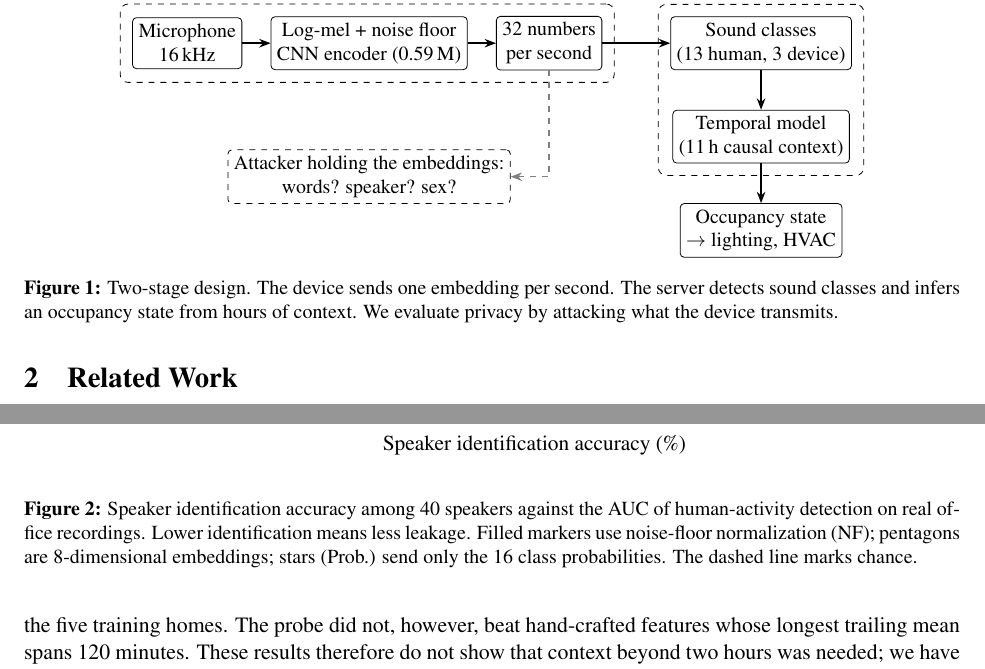
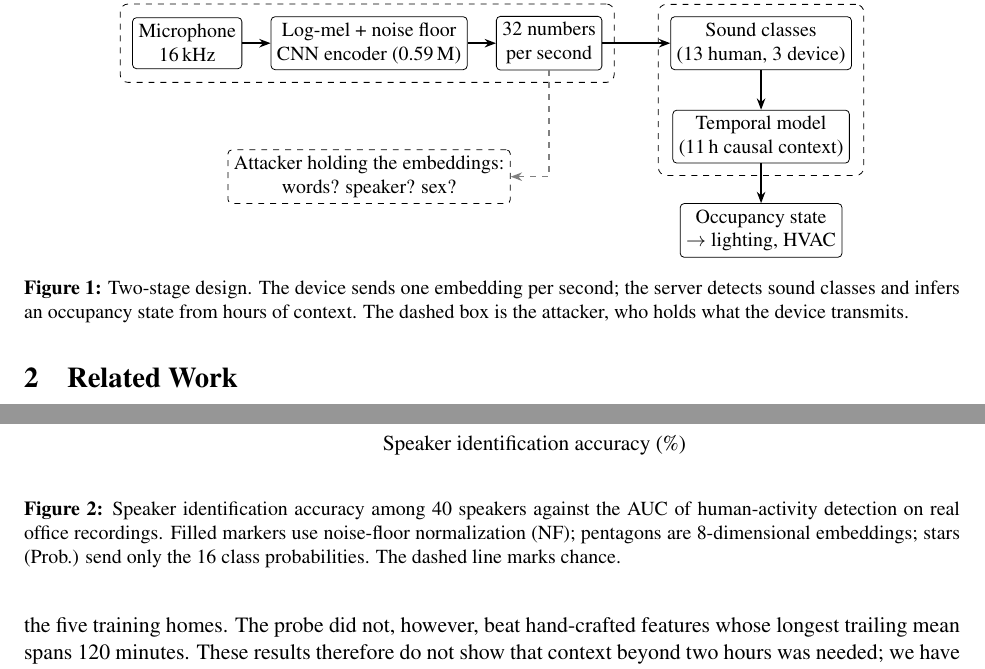
Before and after one commit to AaronChae/occupancy-audio-privacy, a LaTeX paper (paper/main.tex): two parts of pages 3 and 12 of 20, joined at a grey line, cut so that both start at the same text. Compiled offline with pdfLaTeX.

Commit message:
Captions describe the figures only

```diff
--- a/paper/main.tex
+++ b/paper/main.tex
@@ -76,7 +76,7 @@ These results also show what is still missing. No experiment here measures occup
 \draw[arr] (temp) -- (ctrl);
 \draw[arr, dashed, gray] (emb.south) |- (att.east);
 \end{tikzpicture}
-\caption{Two-stage design. The device sends one embedding per second. The server detects sound classes and infers an occupancy state from hours of context. We evaluate privacy by attacking what the device transmits.}
+\caption{Two-stage design. The device sends one embedding per second; the server detects sound classes and infers an occupancy state from hours of context. The dashed box is the attacker, who holds what the device transmits.}
 \label{fig:overview}
 \end{figure}
 
@@ -290,7 +290,7 @@ Probabilities, Encoder + NF + adv.\ 3 & 1\,Hz $\times$ 16 & 0.1 & 0.37 & 37.5 &
 \begin{figure}[t]
 \centering
 \includegraphics[width=0.62\linewidth]{figures/tradeoff.pdf}
-\caption{Speaker identification accuracy among 40 speakers against the AUC of human-activity detection on real office recordings. Lower identification means less leakage. Filled markers use noise-floor normalization (NF); pentagons are 8-dimensional embeddings; stars (Prob.) send only the 16 class probabilities. The dashed line marks chance.}
+\caption{Speaker identification accuracy among 40 speakers against the AUC of human-activity detection on real office recordings. Filled markers use noise-floor normalization (NF); pentagons are 8-dimensional embeddings; stars (Prob.) send only the 16 class probabilities. The dashed line marks chance.}
 \label{fig:tradeoff}
 \end{figure}
 
```
Also changed, not shown: paper/main.pdf.
